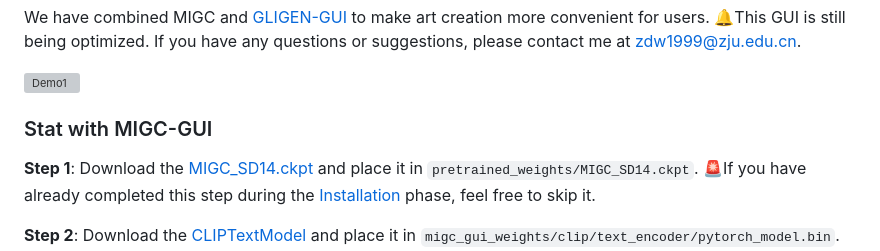
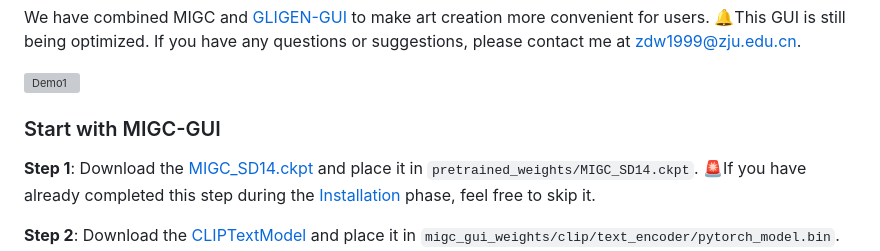
Before and after one commit to limuloo/MIGC, a Markdown page: README.md, the part around the change. Drawn GitHub-style; grey boxes are pictures that could not be loaded.

Commit message:
upd readme

```diff
--- a/README.md
+++ b/README.md
@@ -201,7 +201,7 @@ We have combined MIGC and [GLIGEN-GUI](https://github.com/mut-ex/gligen-gui) to
 
 ![Demo1](videos/video1.gif)
 
-### Stat with MIGC-GUI
+### Start with MIGC-GUI
 **Step 1**: Download the [MIGC_SD14.ckpt](https://drive.google.com/file/d/1v5ik-94qlfKuCx-Cv1EfEkxNBygtsz0T/view?usp=drive_link) and place it in `pretrained_weights/MIGC_SD14.ckpt`. 🚨If you have already completed this step during the [Installation](#Installation) phase, feel free to skip it.
 
 **Step 2**: Download the [CLIPTextModel](https://drive.google.com/file/d/1Z_BFepTXMbe-cib7Lla5A224XXE1mBcS/view?usp=sharing) and place it in `migc_gui_weights/clip/text_encoder/pytorch_model.bin`.
```
